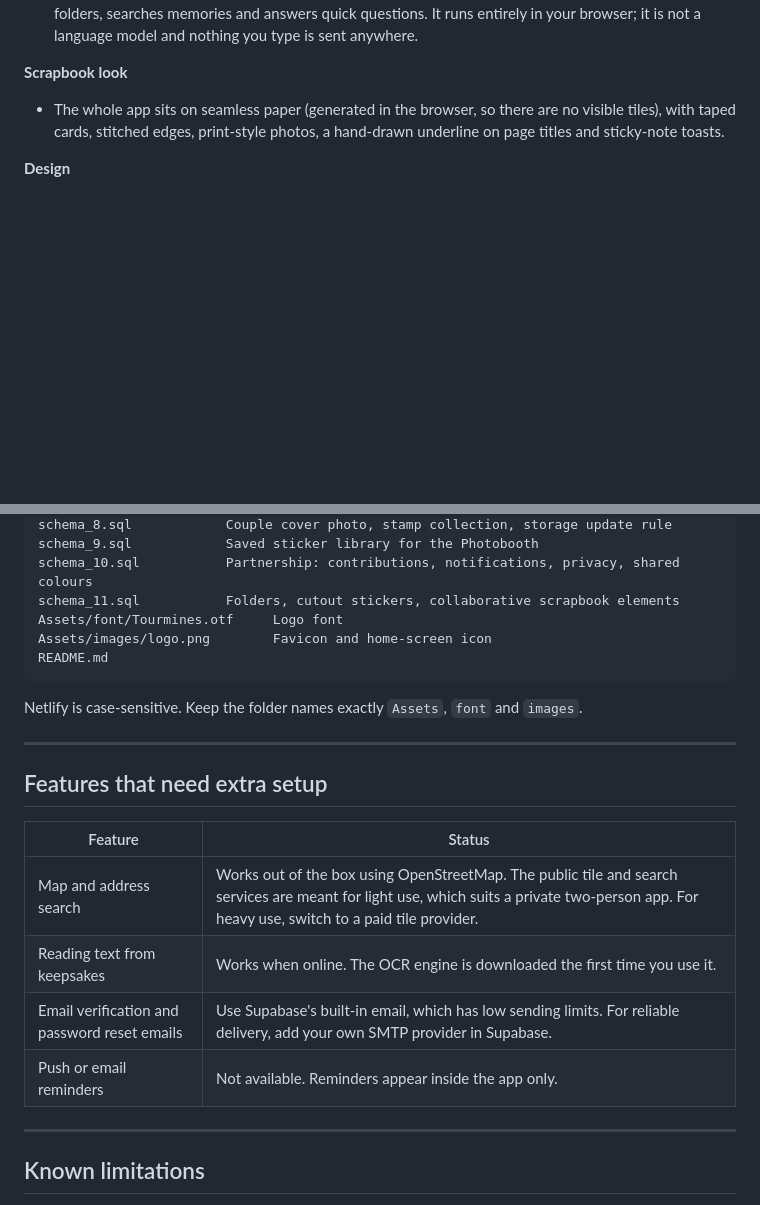
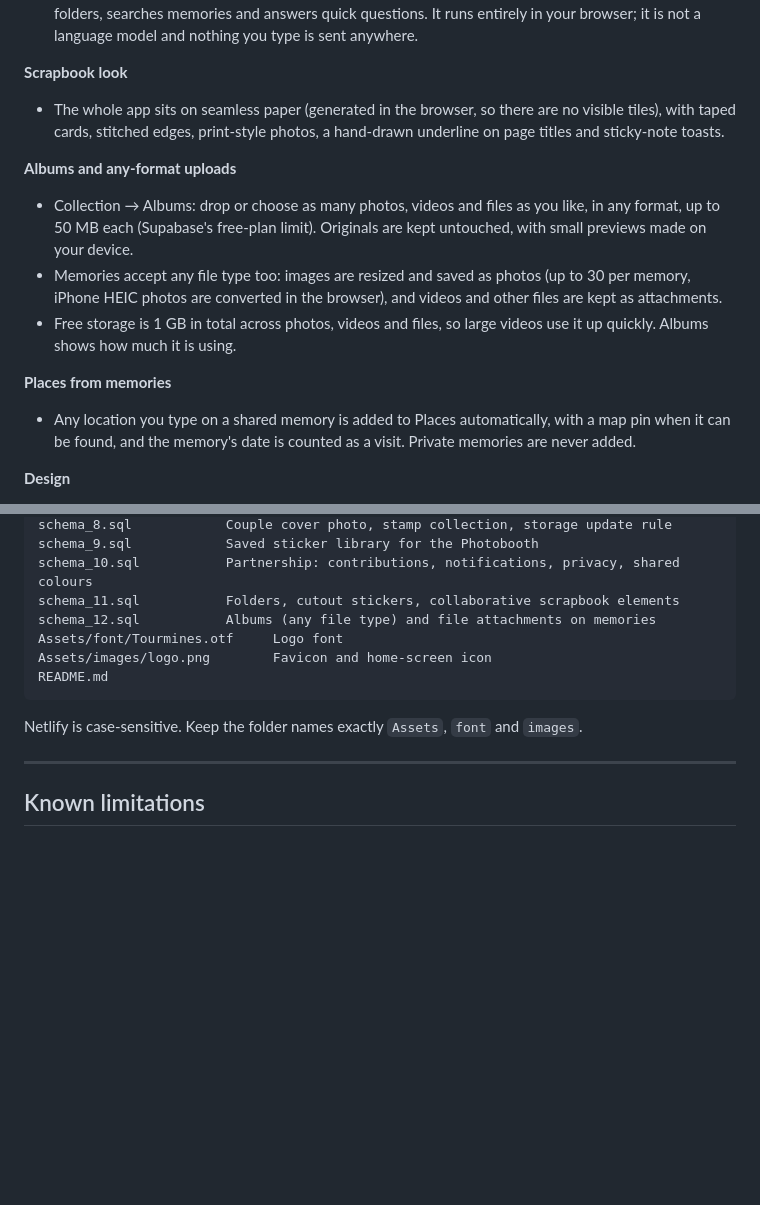
Before and after one commit to gwxnny/eros, a Markdown page: README.md, 2 parts joined by grey strips. Rendered like a GitHub page; blank space fills up the shorter version.

Commit message:
Revamp
Memory locations now show up in Places automatically.

````diff
--- a/README.md
+++ b/README.md
@@ -106,6 +106,14 @@ Eros is a static web app (one `index.html`) backed by Supabase for accounts, dat
 **Scrapbook look**
 - The whole app sits on seamless paper (generated in the browser, so there are no visible tiles), with taped cards, stitched edges, print-style photos, a hand-drawn underline on page titles and sticky-note toasts.
 
+**Albums and any-format uploads**
+- Collection → Albums: drop or choose as many photos, videos and files as you like, in any format, up to 50 MB each (Supabase's free-plan limit). Originals are kept untouched, with small previews made on your device.
+- Memories accept any file type too: images are resized and saved as photos (up to 30 per memory, iPhone HEIC photos are converted in the browser), and videos and other files are kept as attachments.
+- Free storage is 1 GB in total across photos, videos and files, so large videos use it up quickly. Albums shows how much it is using.
+
+**Places from memories**
+- Any location you type on a shared memory is added to Places automatically, with a map pin when it can be found, and the memory's date is counted as a visit. Private memories are never added.
+
 **Design**
 - Soft pink `#F8E3E8` and soft blue `#C2DAE8` brand colours, with separately designed light and dark themes.
 - Dongle for the interface, Tourmines for the logo.
@@ -129,23 +137,13 @@ schema_8.sql            Couple cover photo, stamp collection, storage update rul
 schema_9.sql            Saved sticker library for the Photobooth
 schema_10.sql           Partnership: contributions, notifications, privacy, shared colours
 schema_11.sql           Folders, cutout stickers, collaborative scrapbook elements
+schema_12.sql           Albums (any file type) and file attachments on memories
 Assets/font/Tourmines.otf     Logo font
 Assets/images/logo.png        Favicon and home-screen icon
 README.md
 ```
 
 Netlify is case-sensitive. Keep the folder names exactly `Assets`, `font` and `images`.
-
----
-
-## Features that need extra setup
-
-| Feature | Status |
-|---|---|
-| Map and address search | Works out of the box using OpenStreetMap. The public tile and search services are meant for light use, which suits a private two-person app. For heavy use, switch to a paid tile provider. |
-| Reading text from keepsakes | Works when online. The OCR engine is downloaded the first time you use it. |
-| Email verification and password reset emails | Use Supabase's built-in email, which has low sending limits. For reliable delivery, add your own SMTP provider in Supabase. |
-| Push or email reminders | Not available. Reminders appear inside the app only. |
 
 ---
 
````
